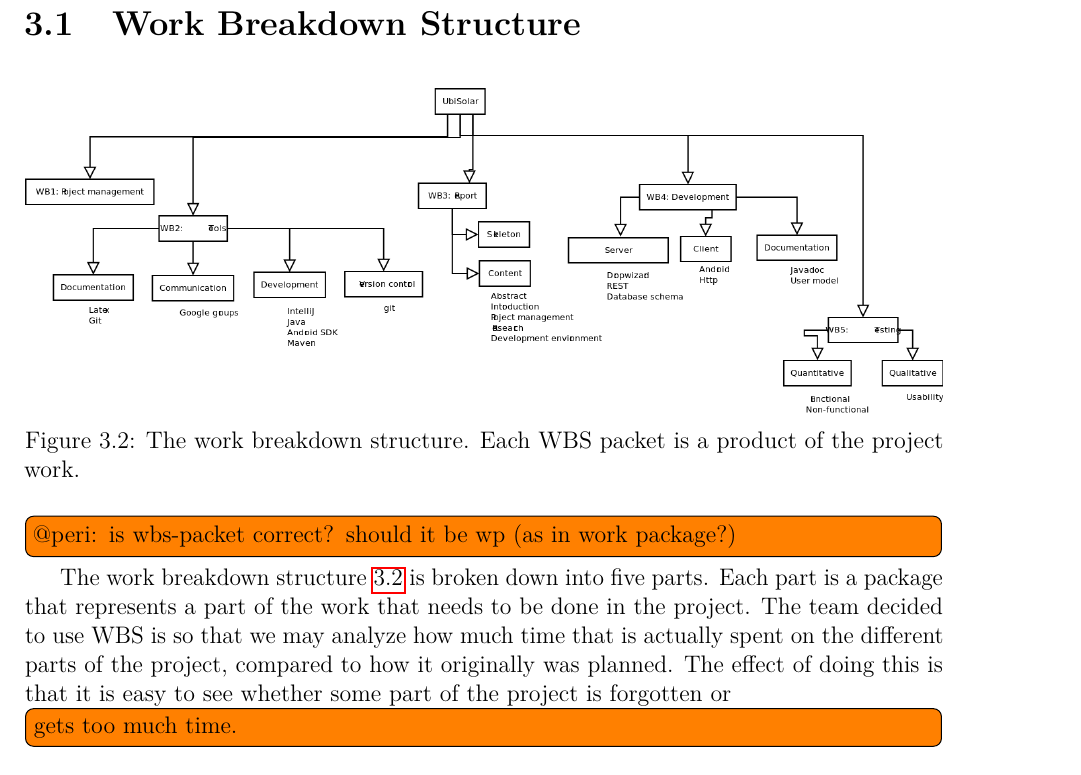
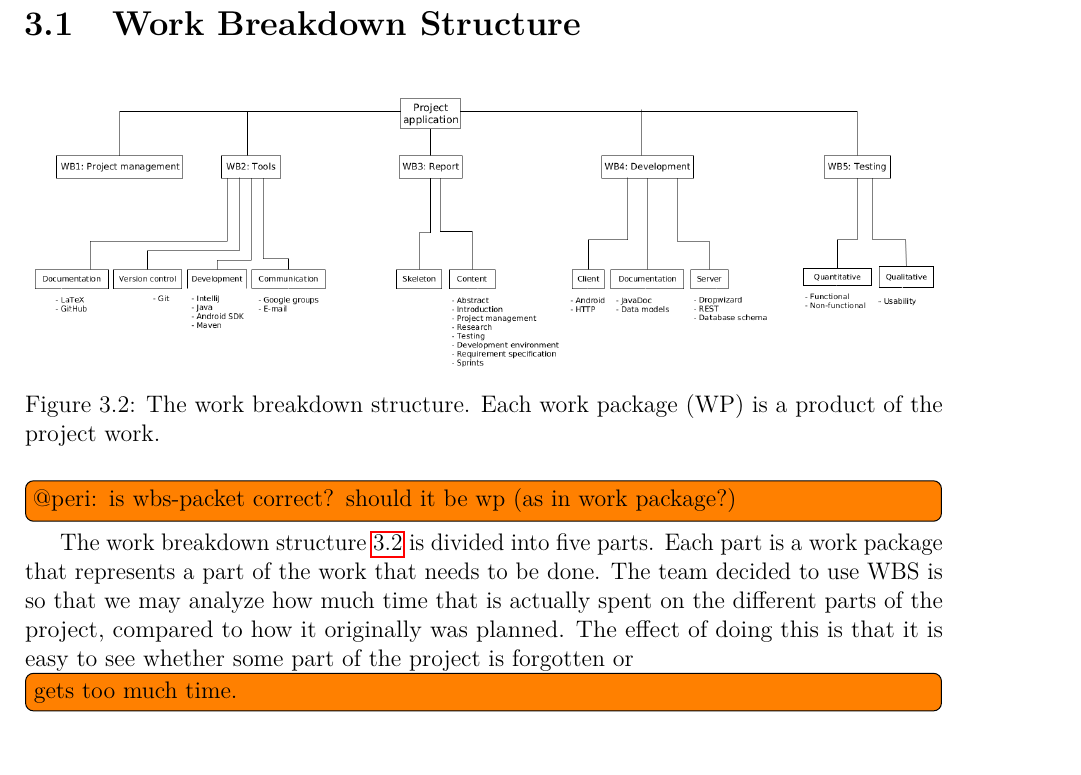
Before and after one commit to haavardlian/IT2901, a LaTeX thesis (report/rapport.tex, which reads report/ch/planning/sec/wbs.tex): part of page 17 of 60, cut so that both start at the same text. Compiled offline with pdfLaTeX.

Commit message:
Changed wbs file

```diff
--- a/report/ch/planning/sec/wbs.tex
+++ b/report/ch/planning/sec/wbs.tex
@@ -1,14 +1,14 @@
 \section{Work Breakdown Structure}
 
 \begin{figure}[H]
-\includegraphics[width=\textwidth]{ch/planning/fig/WBS.png}
-\caption{The work breakdown structure. Each WBS packet is a product of the project work.}
+\includegraphics[width=\textwidth]{ch/planning/fig/wbs.png}
+\caption{The work breakdown structure. Each work package (WP) is a product of the project work.}
 \label{fig:wbs}
 \end{figure}
 
 \todo[inline]{@peri: is wbs-packet correct? should it be wp (as in work package?)}
 
-The work breakdown structure \ref{fig:wbs} is broken down into five parts. Each part is a package that represents a part of the work that needs to be done in the project.
+The work breakdown structure \ref{fig:wbs} is divided into five parts. Each part is a work package that represents a part of the work that needs to be done.
 The team decided to use WBS is so that we may analyze how much time that is actually spent on the different parts of the project, compared to how it originally was planned.
 The effect of doing this is that it is easy to see whether some part of the project is forgotten or \todo[inline]{gets too much time.}
 
```
Also changed, not shown: report/ch/planning/fig/wbs.png (added), report/ch/planning/sec/wbs.tex (3 more changed lines), 1 other file.
